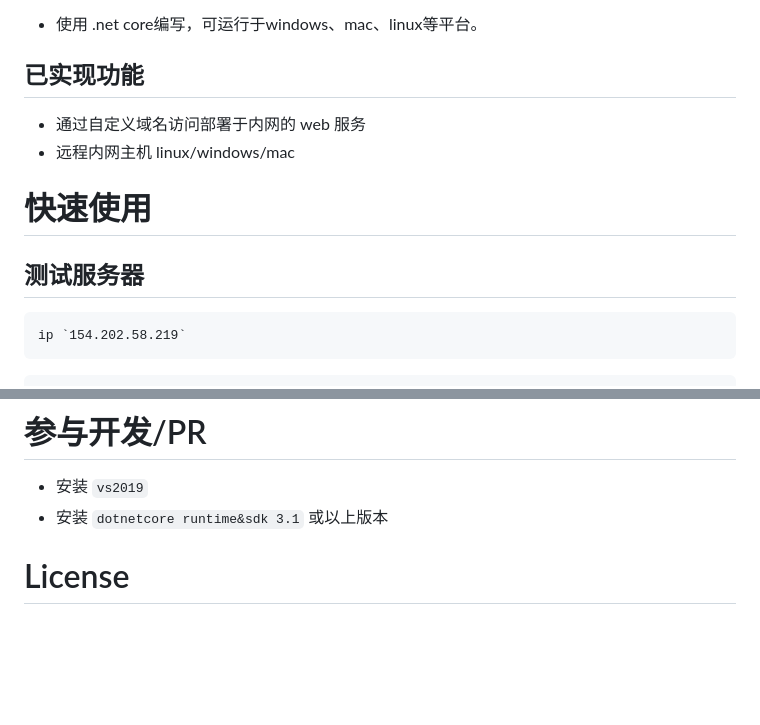
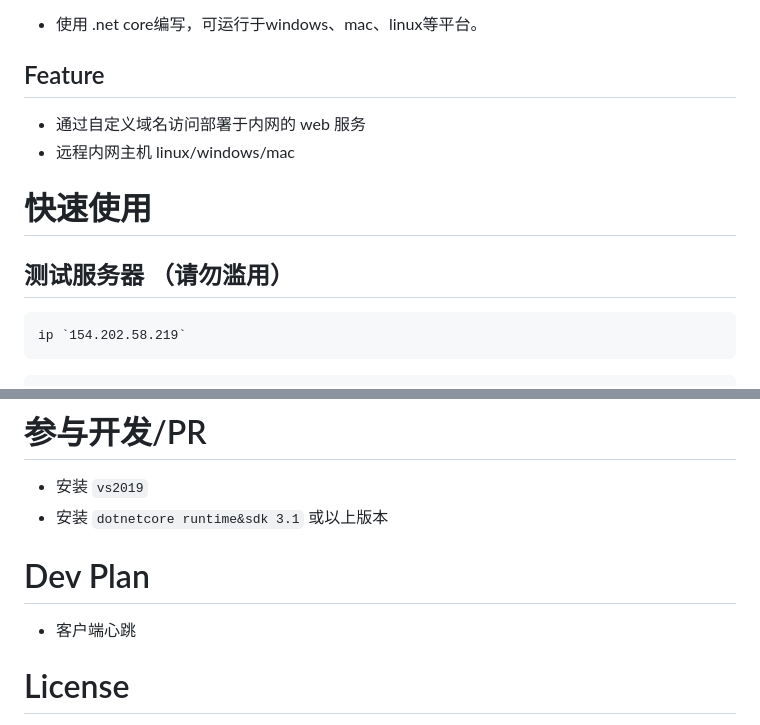
Before and after one commit to MrShoksk/codropst, a Markdown page: README.md, 2 parts joined by grey strips. Rendered like a GitHub page; blank space fills up the shorter version.

````diff
--- a/README.md
+++ b/README.md
@@ -9,13 +9,13 @@
 2. 拥有自己的域名。
 - 使用 .net core编写，可运行于windows、mac、linux等平台。
 
-## 已实现功能
+## Feature
 
 - 通过自定义域名访问部署于内网的 web 服务
 - 远程内网主机 linux/windows/mac
 # 快速使用
 
-## 测试服务器
+## 测试服务器 （请勿滥用）
 ```
 ip `154.202.58.219`
 ```
@@ -84,6 +84,8 @@ ssh -oPort=12701 root@x.x.x.x
 - 安装 `vs2019`
 - 安装 `dotnetcore runtime&sdk 3.1` 或以上版本
 
+# Dev Plan
+- 客户端心跳
 
 # License
 Apache License 2.0
````
